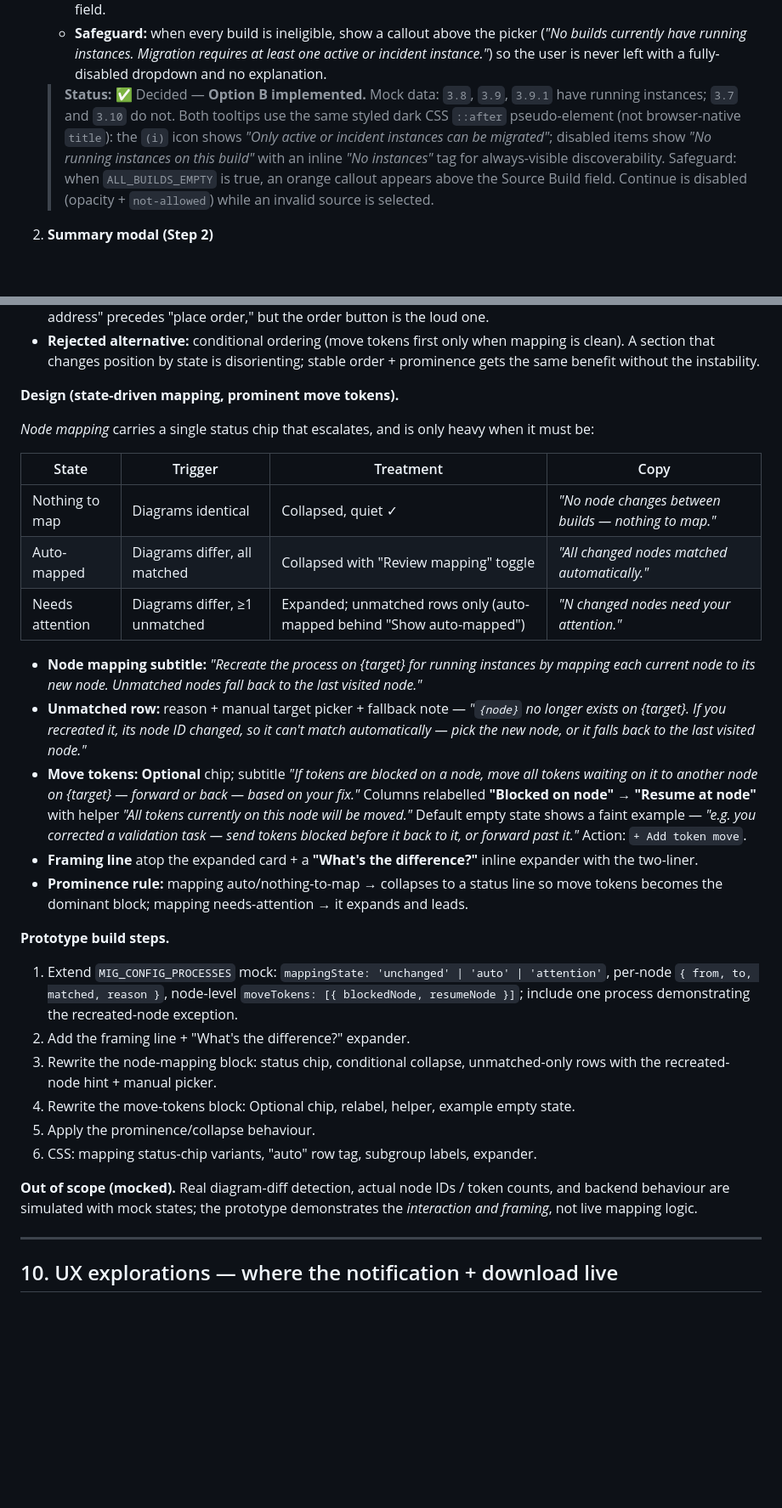
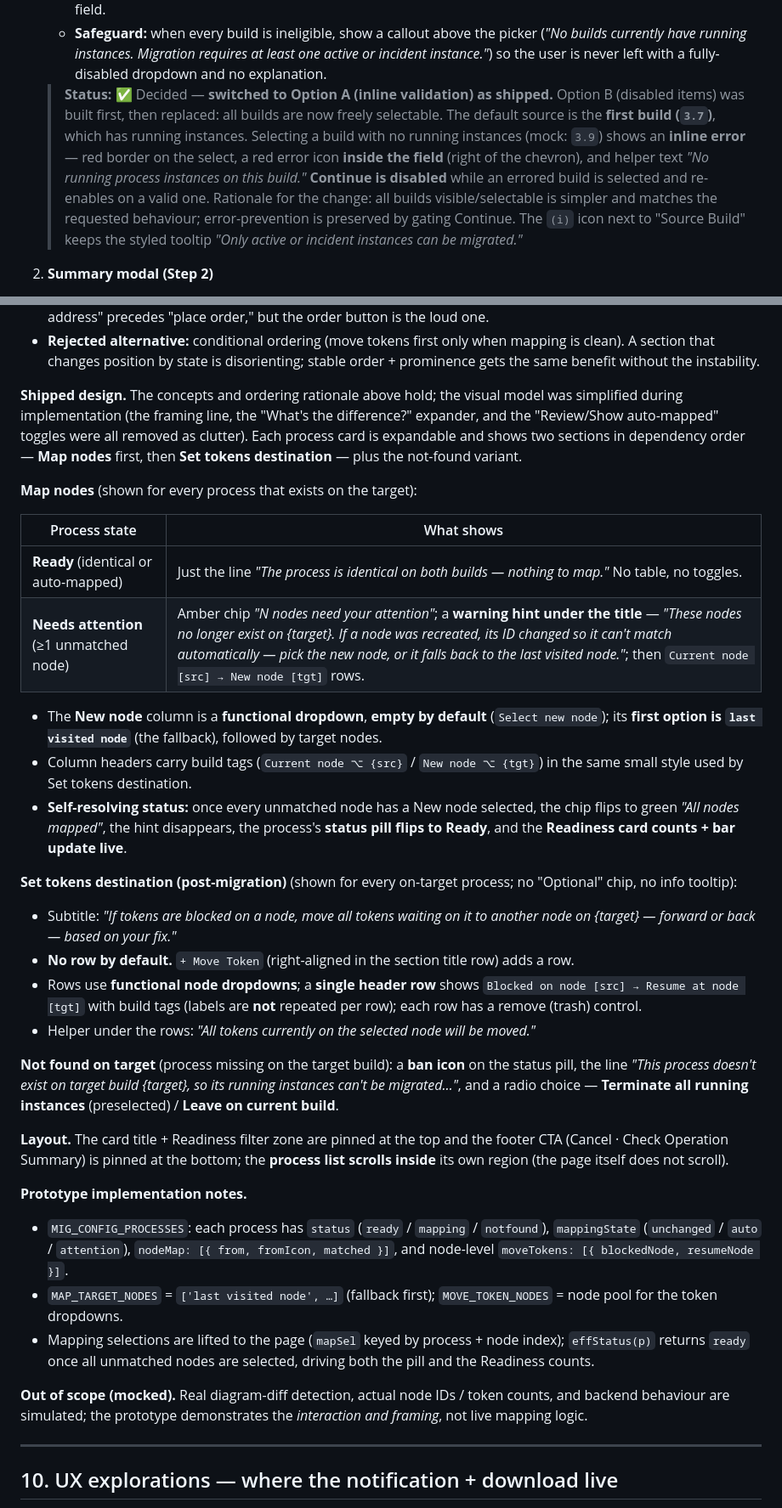
Before and after one commit to madalinagheorghiu-ux/export-version, a Markdown page: EXPORT_DOWNLOAD_PLAN.md, 2 parts joined by grey strips. Shown at 85% size. Rendered like a GitHub page; blank space fills up the shorter version.

Commit message:
docs: sync spec §9.4 + source-build decision with shipped implementation
- §9.4 rewritten to the shipped design (Map nodes state-driven + self-resolving,
  Set tokens destination dropdowns, ban icon, pinned layout); removed the
  toggles/framing-line that were dropped in build
- Source-build handling switched Option B → Option A (inline error + gated Continue)
- Decision Log + open question updated

Co-Authored-By: Claude Opus 4.8 <noreply@anthropic.com>

```diff
--- a/EXPORT_DOWNLOAD_PLAN.md
+++ b/EXPORT_DOWNLOAD_PLAN.md
@@ -238,7 +238,7 @@ Each instance within a completed migration has its own outcome: **Success**, **F
    - ❌ If *all* builds are ineligible, the dropdown alone is not enough — requires an additional callout above the field.
    - **Safeguard:** when every build is ineligible, show a callout above the picker (*"No builds currently have running instances. Migration requires at least one active or incident instance."*) so the user is never left with a fully-disabled dropdown and no explanation.
 
-   > **Status:** ✅ Decided — **Option B implemented.** Mock data: `3.8`, `3.9`, `3.9.1` have running instances; `3.7` and `3.10` do not. Both tooltips use the same styled dark CSS `::after` pseudo-element (not browser-native `title`): the `(i)` icon shows *"Only active or incident instances can be migrated"*; disabled items show *"No running instances on this build"* with an inline *"No instances"* tag for always-visible discoverability. Safeguard: when `ALL_BUILDS_EMPTY` is true, an orange callout appears above the Source Build field. Continue is disabled (opacity + `not-allowed`) while an invalid source is selected.
+   > **Status:** ✅ Decided — **switched to Option A (inline validation) as shipped.** Option B (disabled items) was built first, then replaced: all builds are now freely selectable. The default source is the **first build (`3.7`)**, which has running instances. Selecting a build with no running instances (mock: `3.9`) shows an **inline error** — red border on the select, a red error icon **inside the field** (right of the chevron), and helper text *"No running process instances on this build."* **Continue is disabled** while an errored build is selected and re-enables on a valid one. Rationale for the change: all builds visible/selectable is simpler and matches the requested behaviour; error-prevention is preserved by gating Continue. The `(i)` icon next to "Source Build" keeps the styled tooltip *"Only active or incident instances can be migrated."*
 
 2. **Summary modal (Step 2)**
    - Shows a grouped breakdown of what the migration will do, organised into three collapsible sections:
@@ -327,31 +327,35 @@ The recreated-node exception: if a configurator deletes a node by mistake and re
 - **Why it feels like move tokens should win:** mapping is usually automatic (zero effort), while move tokens is the deliberate thing the user came to do. The fix is **prominence, not position** — the checkout pattern: "confirm address" precedes "place order," but the order button is the loud one.
 - **Rejected alternative:** conditional ordering (move tokens first only when mapping is clean). A section that changes position by state is disorienting; stable order + prominence gets the same benefit without the instability.
 
-**Design (state-driven mapping, prominent move tokens).**
+**Shipped design.** The concepts and ordering rationale above hold; the visual model was simplified during implementation (the framing line, the "What's the difference?" expander, and the "Review/Show auto-mapped" toggles were all removed as clutter). Each process card is expandable and shows two sections in dependency order — **Map nodes** first, then **Set tokens destination** — plus the not-found variant.
 
-*Node mapping* carries a single status chip that escalates, and is only heavy when it must be:
+**Map nodes** (shown for every process that exists on the target):
 
-| State | Trigger | Treatment | Copy |
-|---|---|---|---|
-| Nothing to map | Diagrams identical | Collapsed, quiet ✓ | *"No node changes between builds — nothing to map."* |
-| Auto-mapped | Diagrams differ, all matched | Collapsed with "Review mapping" toggle | *"All changed nodes matched automatically."* |
-| Needs attention | Diagrams differ, ≥1 unmatched | Expanded; unmatched rows only (auto-mapped behind "Show auto-mapped") | *"N changed nodes need your attention."* |
+| Process state | What shows |
+|---|---|
+| **Ready** (identical or auto-mapped) | Just the line *"The process is identical on both builds — nothing to map."* No table, no toggles. |
+| **Needs attention** (≥1 unmatched node) | Amber chip *"N nodes need your attention"*; a **warning hint under the title** — *"These nodes no longer exist on {target}. If a node was recreated, its ID changed so it can't match automatically — pick the new node, or it falls back to the last visited node."*; then `Current node [src] → New node [tgt]` rows. |
 
-- **Node mapping subtitle:** *"Recreate the process on {target} for running instances by mapping each current node to its new node. Unmatched nodes fall back to the last visited node."*
-- **Unmatched row:** reason + manual target picker + fallback note — *"`{node}` no longer exists on {target}. If you recreated it, its node ID changed, so it can't match automatically — pick the new node, or it falls back to the last visited node."*
-- **Move tokens:** **Optional** chip; subtitle *"If tokens are blocked on a node, move all tokens waiting on it to another node on {target} — forward or back — based on your fix."* Columns relabelled **"Blocked on node" → "Resume at node"** with helper *"All tokens currently on this node will be moved."* Default empty state shows a faint example — *"e.g. you corrected a validation task — send tokens blocked before it back to it, or forward past it."* Action: `+ Add token move`.
-- **Framing line** atop the expanded card + a **"What's the difference?"** inline expander with the two-liner.
-- **Prominence rule:** mapping auto/nothing-to-map → collapses to a status line so move tokens becomes the dominant block; mapping needs-attention → it expands and leads.
+- The **New node** column is a **functional dropdown**, **empty by default** (`Select new node`); its **first option is `last visited node`** (the fallback), followed by target nodes.
+- Column headers carry build tags (`Current node ⌥ {src}` / `New node ⌥ {tgt}`) in the same small style used by Set tokens destination.
+- **Self-resolving status:** once every unmatched node has a New node selected, the chip flips to green *"All nodes mapped"*, the hint disappears, the process's **status pill flips to Ready**, and the **Readiness card counts + bar update live**.
 
-**Prototype build steps.**
-1. Extend `MIG_CONFIG_PROCESSES` mock: `mappingState: 'unchanged' | 'auto' | 'attention'`, per-node `{ from, to, matched, reason }`, node-level `moveTokens: [{ blockedNode, resumeNode }]`; include one process demonstrating the recreated-node exception.
-2. Add the framing line + "What's the difference?" expander.
-3. Rewrite the node-mapping block: status chip, conditional collapse, unmatched-only rows with the recreated-node hint + manual picker.
-4. Rewrite the move-tokens block: Optional chip, relabel, helper, example empty state.
-5. Apply the prominence/collapse behaviour.
-6. CSS: mapping status-chip variants, "auto" row tag, subgroup labels, expander.
+**Set tokens destination (post-migration)** (shown for every on-target process; no "Optional" chip, no info tooltip):
+- Subtitle: *"If tokens are blocked on a node, move all tokens waiting on it to another node on {target} — forward or back — based on your fix."*
+- **No row by default.** `+ Move Token` (right-aligned in the section title row) adds a row.
+- Rows use **functional node dropdowns**; a **single header row** shows `Blocked on node [src] → Resume at node [tgt]` with build tags (labels are **not** repeated per row); each row has a remove (trash) control.
+- Helper under the rows: *"All tokens currently on the selected node will be moved."*
 
-**Out of scope (mocked).** Real diagram-diff detection, actual node IDs / token counts, and backend behaviour are simulated with mock states; the prototype demonstrates the *interaction and framing*, not live mapping logic.
+**Not found on target** (process missing on the target build): a **ban icon** on the status pill, the line *"This process doesn't exist on target build {target}, so its running instances can't be migrated…"*, and a radio choice — **Terminate all running instances** (preselected) / **Leave on current build**.
+
+**Layout.** The card title + Readiness filter zone are pinned at the top and the footer CTA (Cancel · Check Operation Summary) is pinned at the bottom; the **process list scrolls inside** its own region (the page itself does not scroll).
+
+**Prototype implementation notes.**
+- `MIG_CONFIG_PROCESSES`: each process has `status` (`ready` / `mapping` / `notfound`), `mappingState` (`unchanged` / `auto` / `attention`), `nodeMap: [{ from, fromIcon, matched }]`, and node-level `moveTokens: [{ blockedNode, resumeNode }]`.
+- `MAP_TARGET_NODES` = `['last visited node', …]` (fallback first); `MOVE_TOKEN_NODES` = node pool for the token dropdowns.
+- Mapping selections are lifted to the page (`mapSel` keyed by process + node index); `effStatus(p)` returns `ready` once all unmatched nodes are selected, driving both the pill and the Readiness counts.
+
+**Out of scope (mocked).** Real diagram-diff detection, actual node IDs / token counts, and backend behaviour are simulated; the prototype demonstrates the *interaction and framing*, not live mapping logic.
 
 ---
 
```
Also changed, not shown: other parts of EXPORT_DOWNLOAD_PLAN.md (+6 -2 lines).
